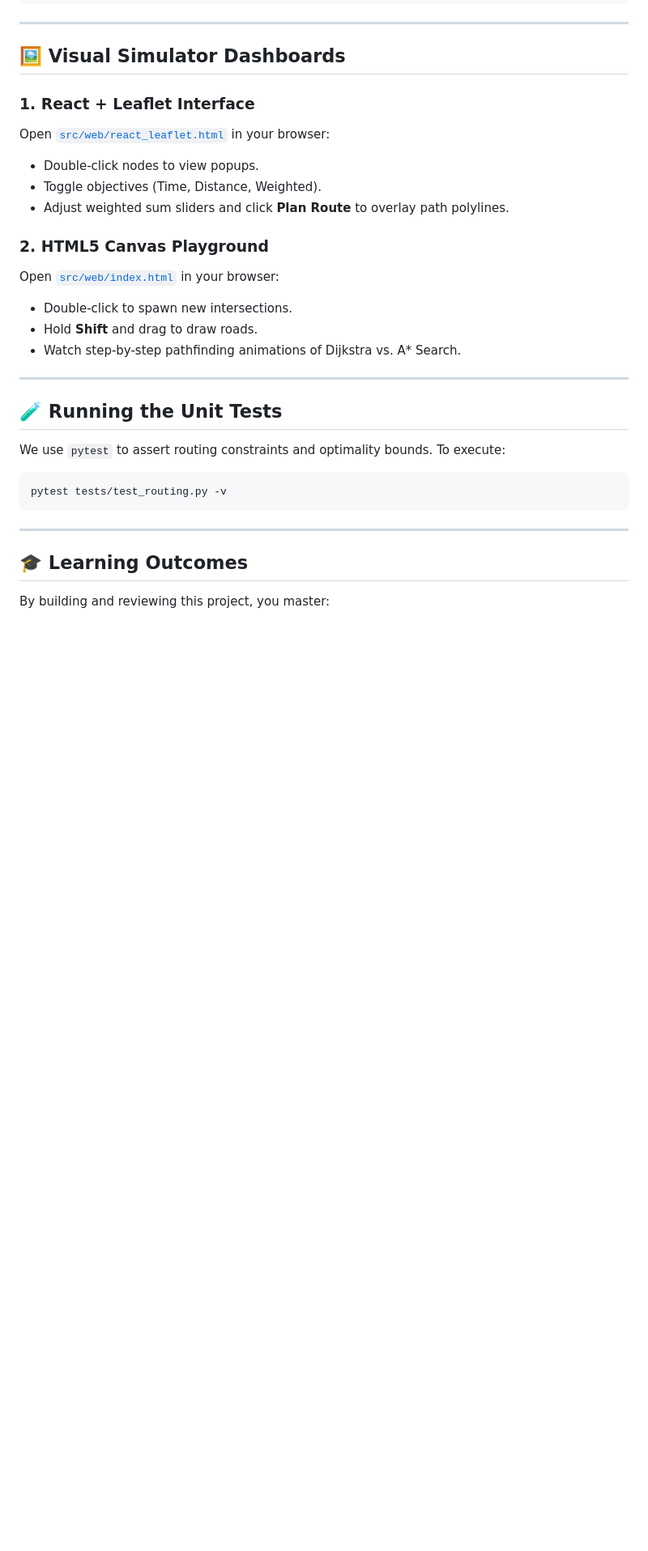
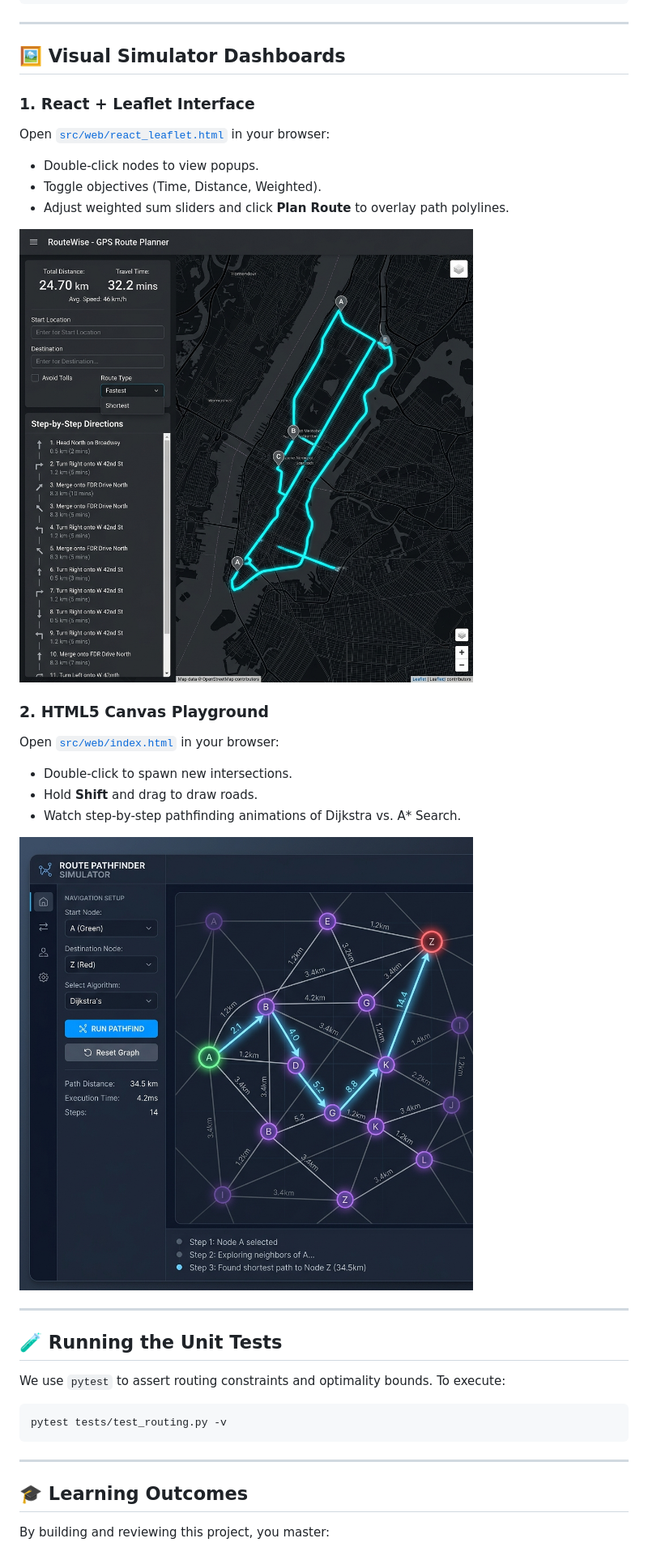
Before and after one commit to Chiteish/Intelligent-route-planner, a Markdown page: README.md, the part around one of its changes. Shown at 81% size. Rendered like a GitHub page; pictures changed too: images/react_leaflet_dashboard.png (added), images/web_visualizer_dashboard.png (added); blank space fills up the shorter version.

Commit message:
docs: add dashboard screenshots to README and add print outputs helper

```diff
--- a/README.md
+++ b/README.md
@@ -222,4 +222,6 @@ Open [`src/web/react_leaflet.html`](file:///c:/Users/Chiteish/Documents/PROJECTS
 * Toggle objectives (Time, Distance, Weighted).
 * Adjust weighted sum sliders and click **Plan Route** to overlay path polylines.
 
+![React Leaflet Map Dashboard](images/react_leaflet_dashboard.png)
+
 ### 2. HTML5 Canvas Playground
@@ -227,6 +229,8 @@ Open [`src/web/index.html`](file:///c:/Users/Chiteish/Documents/PROJECTS%20DSA/I
 * Double-click to spawn new intersections.
 * Hold **Shift** and drag to draw roads.
 * Watch step-by-step pathfinding animations of Dijkstra vs. A* Search.
+
+![HTML5 Canvas Route Visualizer](images/web_visualizer_dashboard.png)
 
 ---
 
```
Also changed, not shown: other parts of README.md (+2 -2 lines), 2 other files.
